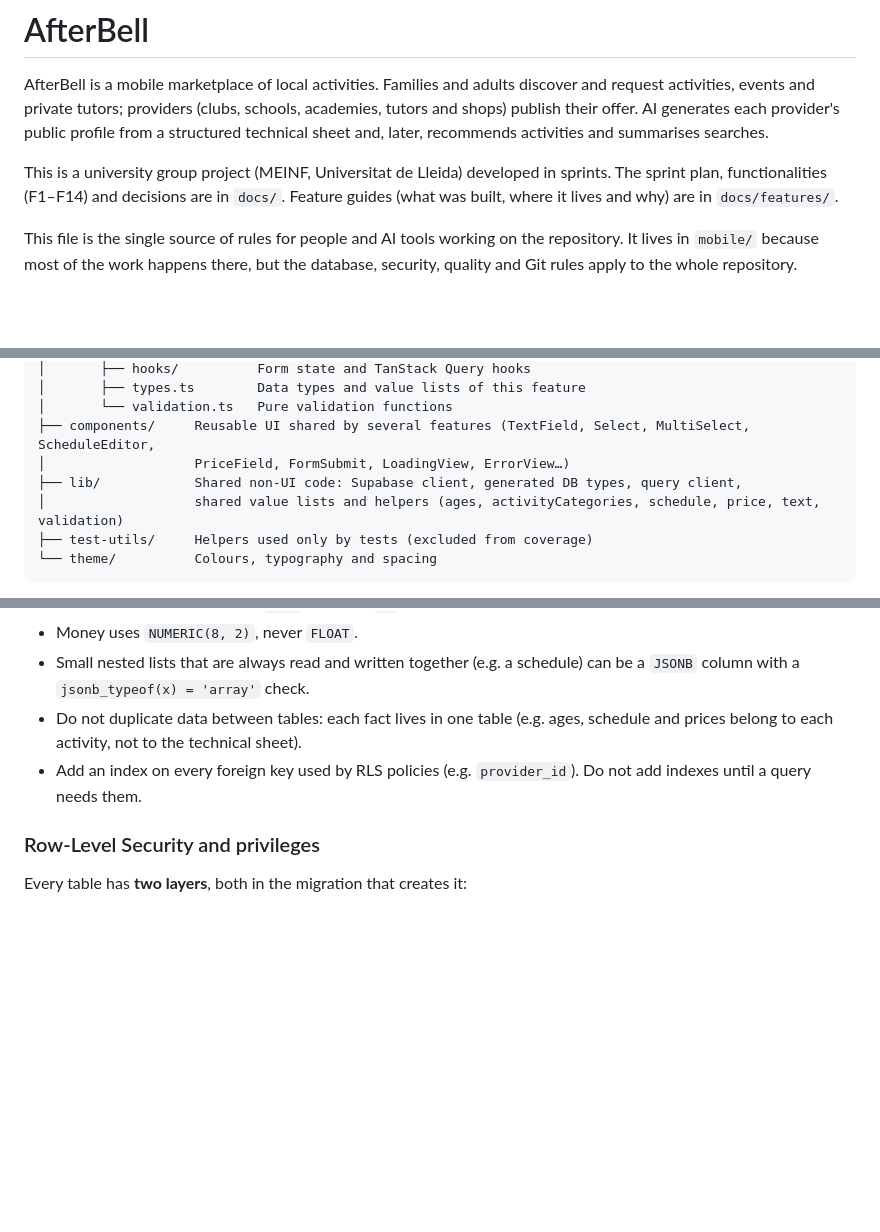
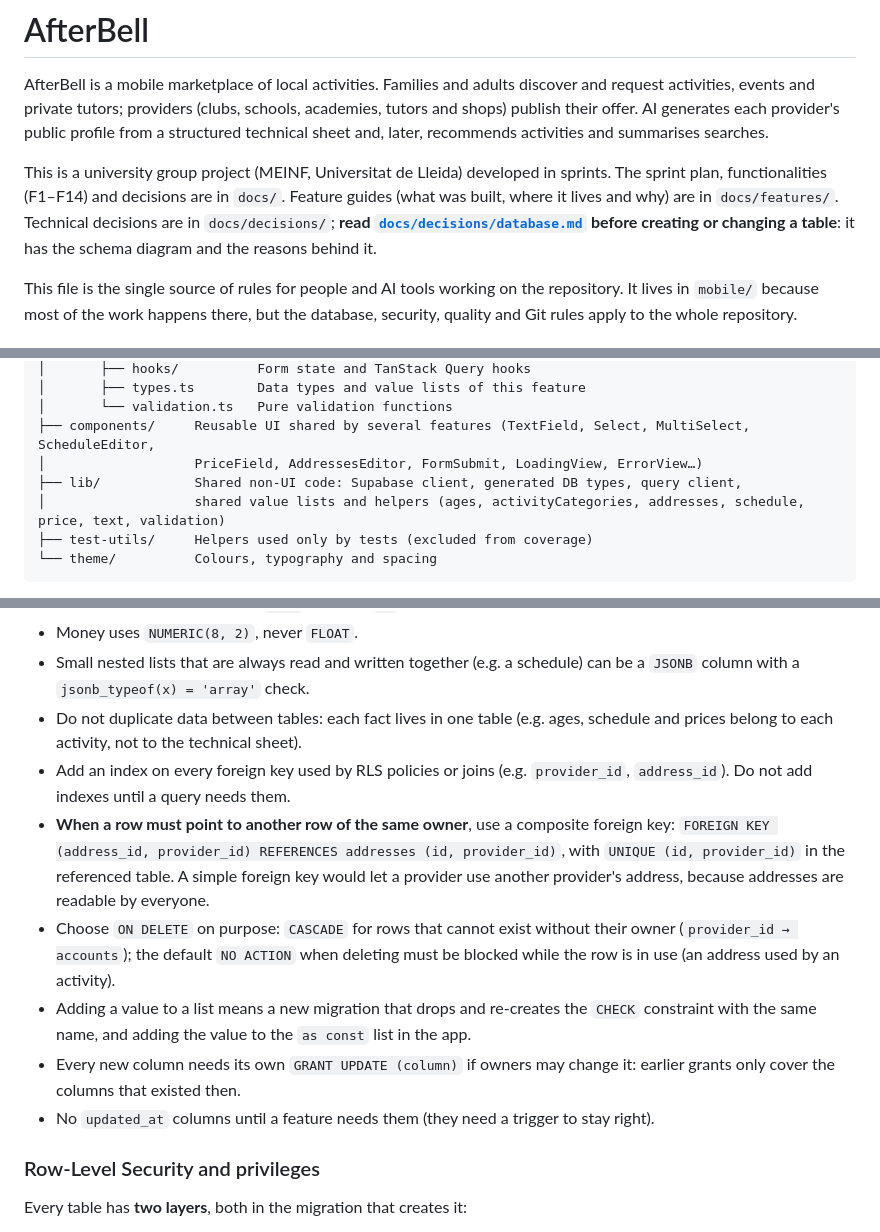
Before and after one commit to ednasolans/AfterBell, a Markdown page: mobile/AGENTS.md, 3 parts joined by grey strips. GitHub-like rendering; blank space fills up the shorter version.

````diff
--- a/mobile/AGENTS.md
+++ b/mobile/AGENTS.md
@@ -2,7 +2,7 @@
 
 AfterBell is a mobile marketplace of local activities. Families and adults discover and request activities, events and private tutors; providers (clubs, schools, academies, tutors and shops) publish their offer. AI generates each provider's public profile from a structured technical sheet and, later, recommends activities and summarises searches.
 
-This is a university group project (MEINF, Universitat de Lleida) developed in sprints. The sprint plan, functionalities (F1–F14) and decisions are in `docs/`. Feature guides (what was built, where it lives and why) are in `docs/features/`.
+This is a university group project (MEINF, Universitat de Lleida) developed in sprints. The sprint plan, functionalities (F1–F14) and decisions are in `docs/`. Feature guides (what was built, where it lives and why) are in `docs/features/`. Technical decisions are in `docs/decisions/`; **read [`docs/decisions/database.md`](../docs/decisions/database.md) before creating or changing a table**: it has the schema diagram and the reasons behind it.
 
 This file is the single source of rules for people and AI tools working on the repository. It lives in `mobile/` because most of the work happens there, but the database, security, quality and Git rules apply to the whole repository.
 
@@ -80,9 +80,9 @@ mobile/src/
 │       ├── types.ts        Data types and value lists of this feature
 │       └── validation.ts   Pure validation functions
 ├── components/     Reusable UI shared by several features (TextField, Select, MultiSelect, ScheduleEditor,
-│                   PriceField, FormSubmit, LoadingView, ErrorView…)
+│                   PriceField, AddressesEditor, FormSubmit, LoadingView, ErrorView…)
 ├── lib/            Shared non-UI code: Supabase client, generated DB types, query client,
-│                   shared value lists and helpers (ages, activityCategories, schedule, price, text, validation)
+│                   shared value lists and helpers (ages, activityCategories, addresses, schedule, price, text, validation)
 ├── test-utils/     Helpers used only by tests (excluded from coverage)
 └── theme/          Colours, typography and spacing
 ```
@@ -200,7 +201,12 @@ Accessibility is required, and it is also what the tests use to find elements:
 - Money uses `NUMERIC(8, 2)`, never `FLOAT`.
 - Small nested lists that are always read and written together (e.g. a schedule) can be a `JSONB` column with a `jsonb_typeof(x) = 'array'` check.
 - Do not duplicate data between tables: each fact lives in one table (e.g. ages, schedule and prices belong to each activity, not to the technical sheet).
-- Add an index on every foreign key used by RLS policies (e.g. `provider_id`). Do not add indexes until a query needs them.
+- Add an index on every foreign key used by RLS policies or joins (e.g. `provider_id`, `address_id`). Do not add indexes until a query needs them.
+- **When a row must point to another row of the same owner**, use a composite foreign key: `FOREIGN KEY (address_id, provider_id) REFERENCES addresses (id, provider_id)`, with `UNIQUE (id, provider_id)` in the referenced table. A simple foreign key would let a provider use another provider's address, because addresses are readable by everyone.
+- Choose `ON DELETE` on purpose: `CASCADE` for rows that cannot exist without their owner (`provider_id → accounts`); the default `NO ACTION` when deleting must be blocked while the row is in use (an address used by an activity).
+- Adding a value to a list means a new migration that drops and re-creates the `CHECK` constraint with the same name, and adding the value to the `as const` list in the app.
+- Every new column needs its own `GRANT UPDATE (column)` if owners may change it: earlier grants only cover the columns that existed then.
+- No `updated_at` columns until a feature needs them (they need a trigger to stay right).
 
 ### Row-Level Security and privileges
 
````
Also changed, not shown: other parts of mobile/AGENTS.md (+38 -3 lines).
